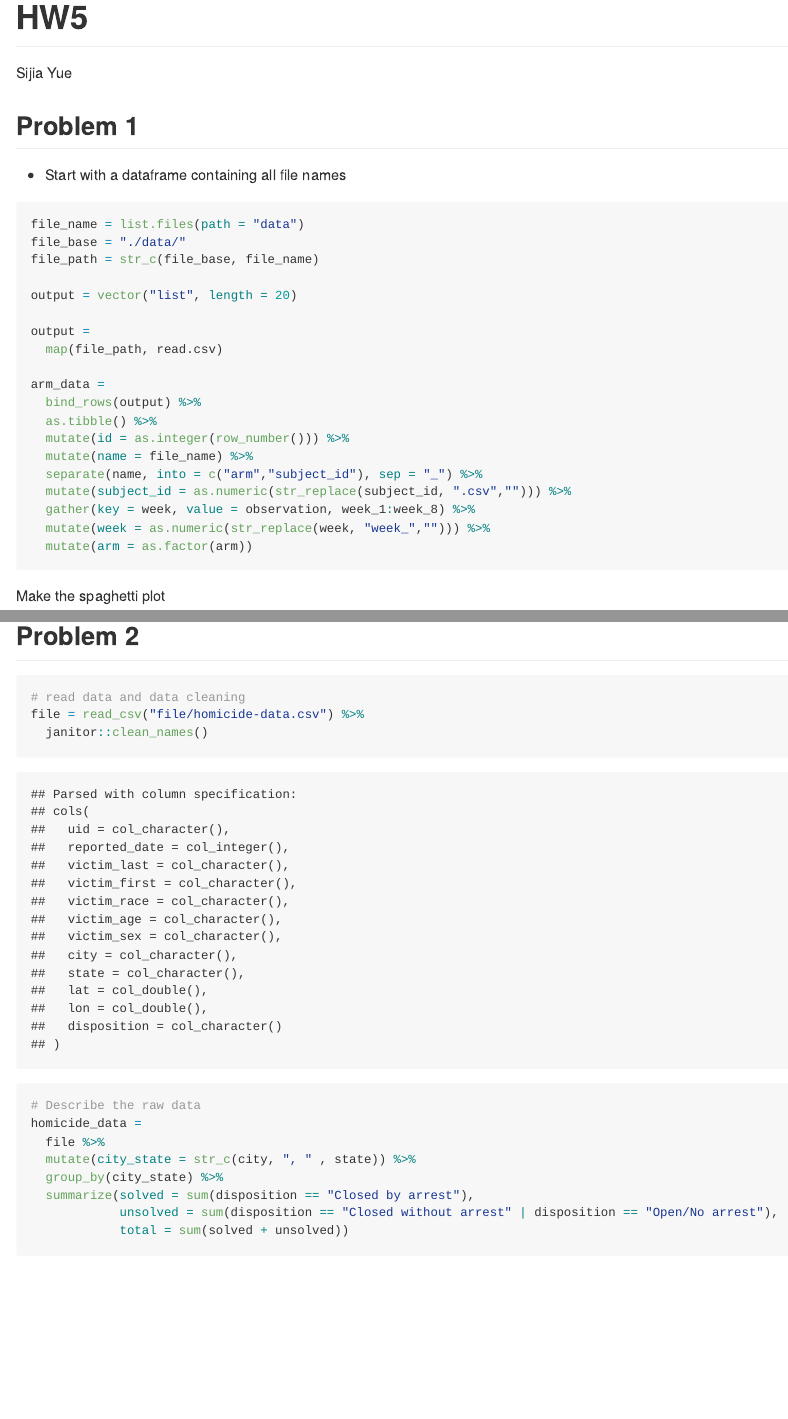
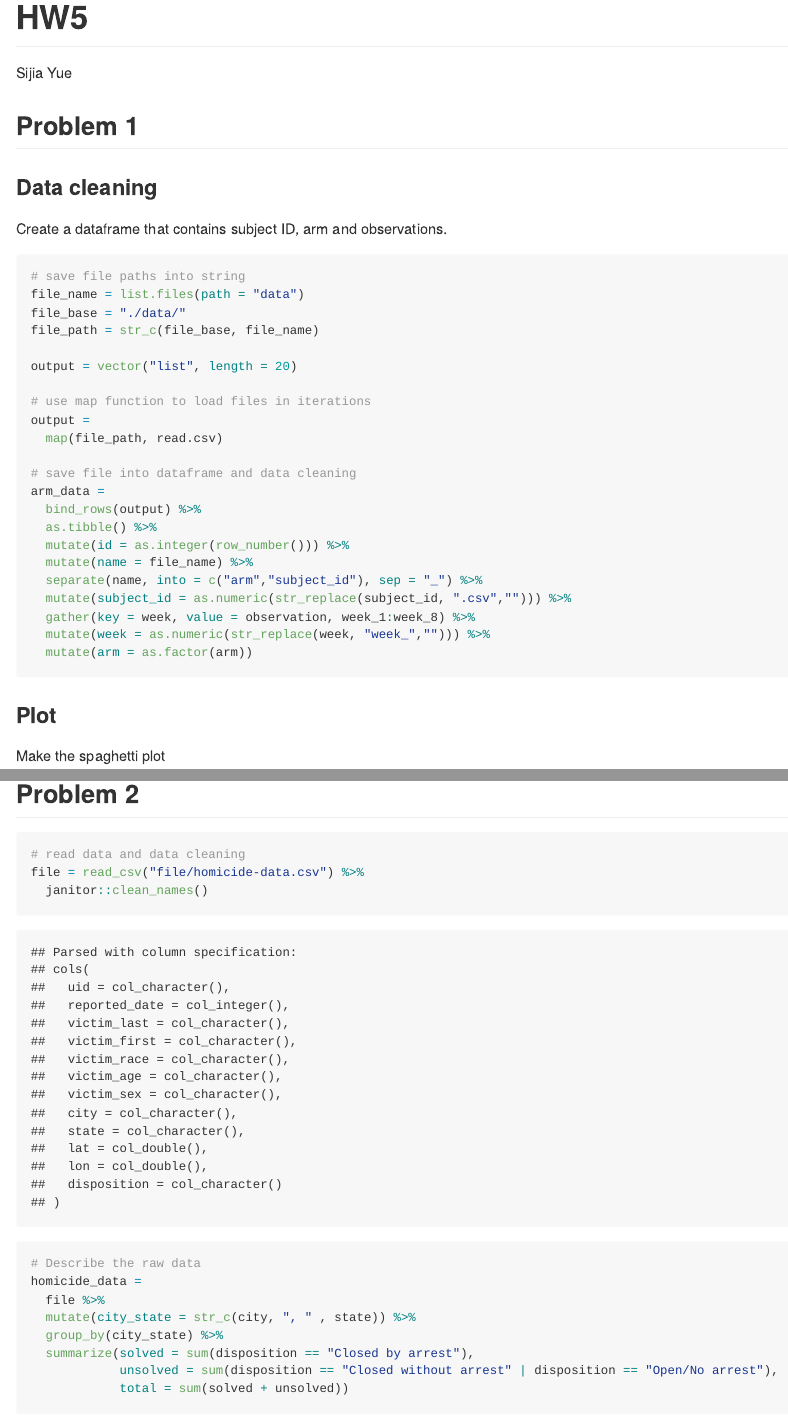
Before and after one commit to ysjbluemoon/p8105_hw5_sy2824, an R Markdown document (HW5.Rmd): the page in a window 1100 px wide, from its top, and a second part further down, joined at a grey line. The pictures show the output file HW5.md that the author committed with the source, drawn offline in the style of GitHub.

Commit message:
Adding comments in question 1

````diff
--- a/HW5.Rmd
+++ b/HW5.Rmd
@@ -17,17 +17,21 @@ knitr::opts_chunk$set(
 ```
 
 ## Problem 1
-* Start with a dataframe containing all file names
+### Data cleaning
+Create a dataframe that contains subject ID, arm and observations.
 ```{r}
+# save file paths into string
 file_name = list.files(path = "data")
 file_base = "./data/"
 file_path = str_c(file_base, file_name)
 
 output = vector("list", length = 20)
 
+# use map function to load files in iterations
 output =
   map(file_path, read.csv)
 
+# save file into dataframe and data cleaning
 arm_data =
   bind_rows(output) %>%
   as.tibble() %>%
@@ -40,6 +44,7 @@ arm_data =
   mutate(arm = as.factor(arm))
 ```
 
+### Plot
 Make the spaghetti plot
 ```{r}
 arm_data %>%
````
Also changed, not shown: HW5.md, HW5.Rmd (1 more changed lines).
